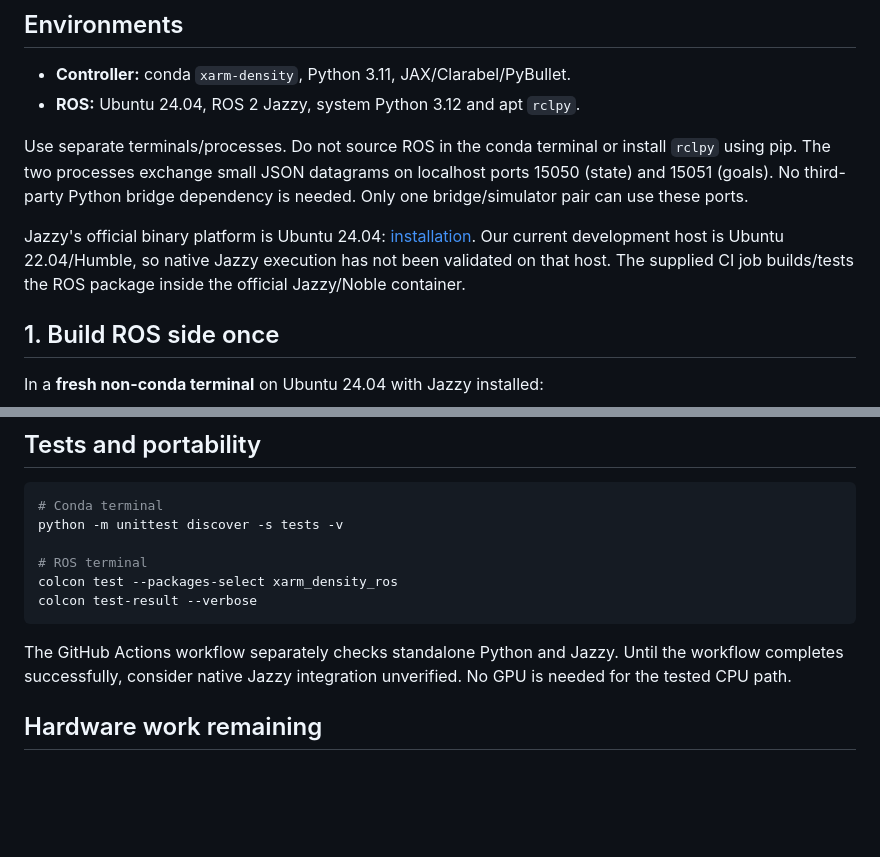
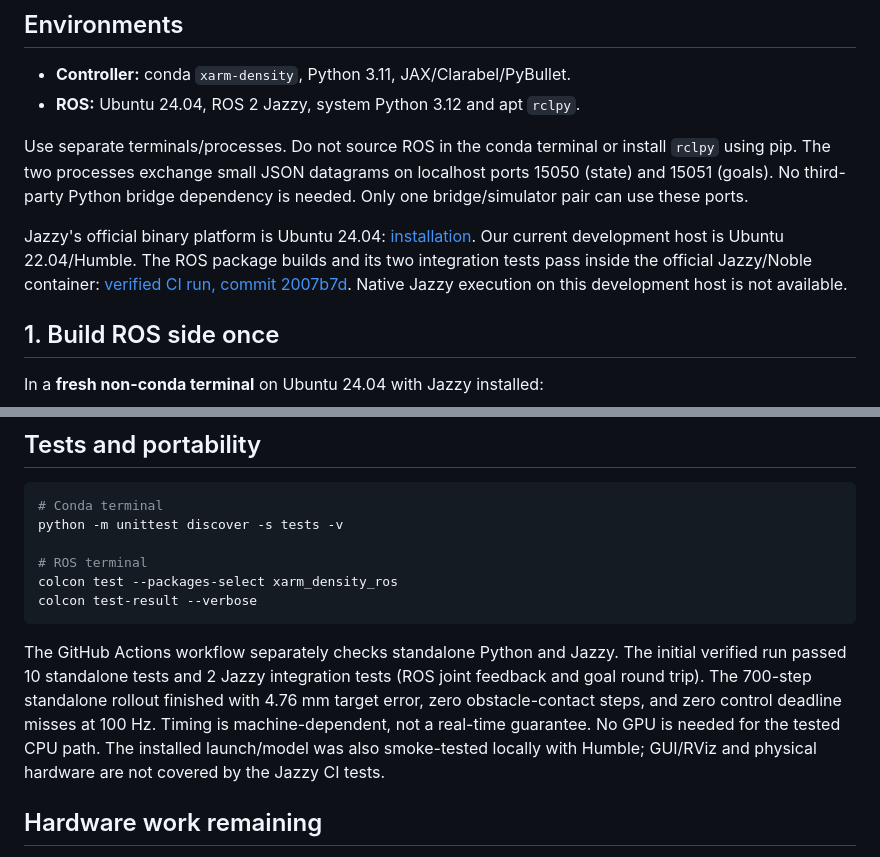
Before and after one commit to JanineHoelscher/xarm-density, a Markdown page: docs/ROS2_JAZZY.md, 2 parts joined by grey strips. GitHub-like rendering; blank space fills up the shorter version.

````diff
--- a/docs/ROS2_JAZZY.md
+++ b/docs/ROS2_JAZZY.md
@@ -16,9 +16,10 @@ dependency is needed. Only one bridge/simulator pair can use these ports.
 
 Jazzy's official binary platform is Ubuntu 24.04:
 [installation](https://docs.ros.org/en/jazzy/Installation/Ubuntu-Install-Debs.html).
-Our current development host is Ubuntu 22.04/Humble, so native Jazzy execution
-has not been validated on that host. The supplied CI job builds/tests the ROS
-package inside the official Jazzy/Noble container.
+Our current development host is Ubuntu 22.04/Humble. The ROS package builds
+and its two integration tests pass inside the official Jazzy/Noble container:
+[verified CI run, commit 2007b7d](https://github.com/sriram-2502/xarm-density/actions/runs/40002248041).
+Native Jazzy execution on this development host is not available.
 
 ## 1. Build ROS side once
 
@@ -102,8 +103,13 @@ colcon test-result --verbose
 ```
 
 The GitHub Actions workflow separately checks standalone Python and Jazzy.
-Until the workflow completes successfully, consider native Jazzy integration
-unverified. No GPU is needed for the tested CPU path.
+The initial verified run passed 10 standalone tests and 2 Jazzy integration
+tests (ROS joint feedback and goal round trip). The 700-step standalone rollout
+finished with 4.76 mm target error, zero obstacle-contact steps, and zero control
+deadline misses at 100 Hz. Timing is machine-dependent, not a real-time guarantee.
+No GPU is needed for the tested CPU path. The installed launch/model was also
+smoke-tested locally with Humble; GUI/RViz and physical hardware are not covered
+by the Jazzy CI tests.
 
 ## Hardware work remaining
 
````
Also changed, not shown: README.md (+4 -3 lines).
